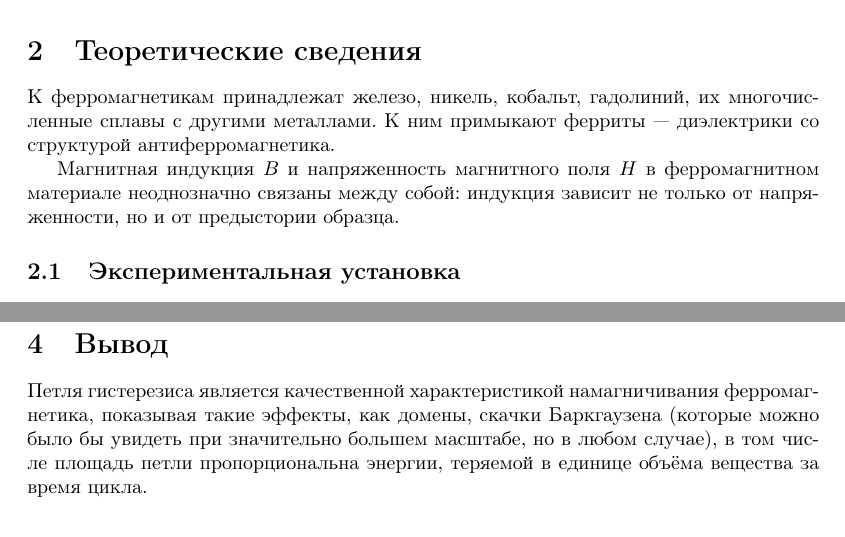
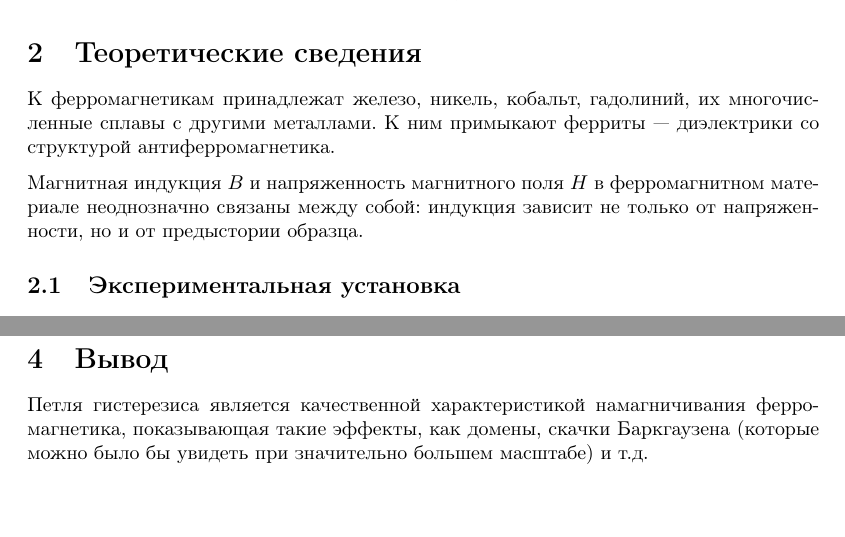
Before and after one commit to maximkes/labas, a LaTeX document (3.4.5/main.tex): two parts of pages 2 and 5 of 6, joined at a grey line, cut so that both start at the same text. Compiled offline with pdfLaTeX.

Commit message:
accepted

```diff
--- a/3.4.5/main.tex
+++ b/3.4.5/main.tex
@@ -116,9 +116,9 @@
 
 \section{Теоретические сведения}
 
-К ферромагнетикам принадлежат железо, никель, кобальт, гадолиний, их многочисленные сплавы с другими металлами. К ним примыкают ферриты --- диэлектрики со структурой антиферромагнетика.
+К ферромагнетикам принадлежат железо, никель, кобальт, гадолиний, их многочисленные сплавы с другими металлами. К ним примыкают ферриты --- диэлектрики со структурой антиферромагнетика. \medskip
 
-Магнитная индукция \textbf{$B$} и напряженность магнитного поля \textbf{$H$} в ферромагнитном материале неоднозначно связаны между собой: индукция зависит не только от напряженности, но и от предыстории образца.
+\noindent Магнитная индукция \textbf{$B$} и напряженность магнитного поля \textbf{$H$} в ферромагнитном материале неоднозначно связаны между собой: индукция зависит не только от напряженности, но и от предыстории образца.
 
 \subsection{Экспериментальная установка}
 
@@ -327,6 +327,6 @@ $$
 
     \section{Вывод}
 
-    Петля гистерезиса является качественной характеристикой намагничивания ферромагнетика, показывая такие эффекты, как домены, скачки Баркгаузена (которые можно было бы увидеть при значительно большем масштабе, но в любом случае), в том числе площадь петли пропорциональна энергии, теряемой в единице объёма вещества за время цикла.
+    Петля гистерезиса является качественной характеристикой намагничивания ферромагнетика, показывающая такие эффекты, как домены, скачки Баркгаузена (которые можно было бы увидеть при значительно большем масштабе) и т.д.
 
 \end{document}
```
Also changed, not shown: 3.4.5/main.pdf.
